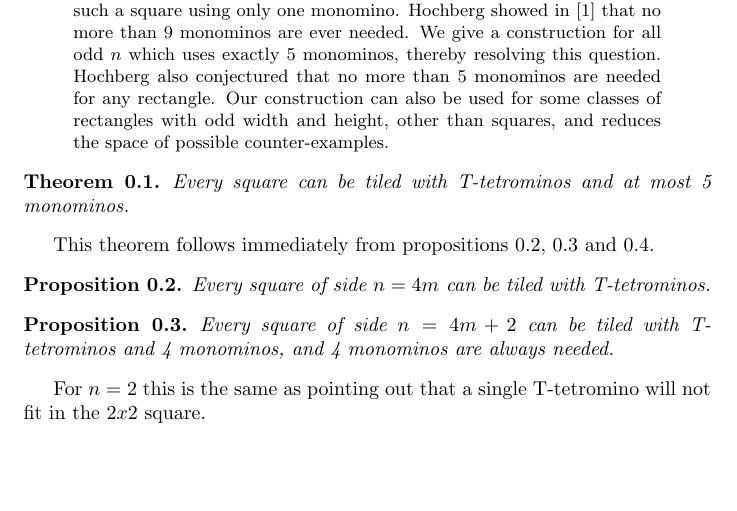
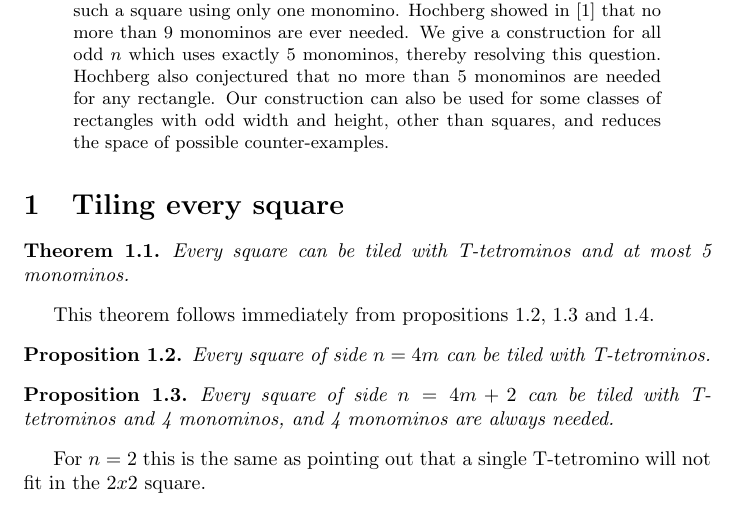
Before and after one commit to jwg4/t-tetromino, a LaTeX paper (writing/every_square.tex): part of page 1 of 4, cut so that both start at the same text, the shorter picture padded with empty space. Compiled offline with pdfLaTeX.

Commit message:
Name this section.

```diff
--- a/writing/every_square.tex
+++ b/writing/every_square.tex
@@ -28,6 +28,7 @@ Hochberg also conjectured that no more than 5 monominos are needed for any recta
 Our construction can also be used for some classes of rectangles with odd width and height, other than squares, and reduces the space of possible counter-examples.
 \end{abstract}
 
+\section{Tiling every square}
 \begin{theorem}
 Every square can be tiled with T-tetrominos and at most 5 monominos.
 \end{theorem}
```
